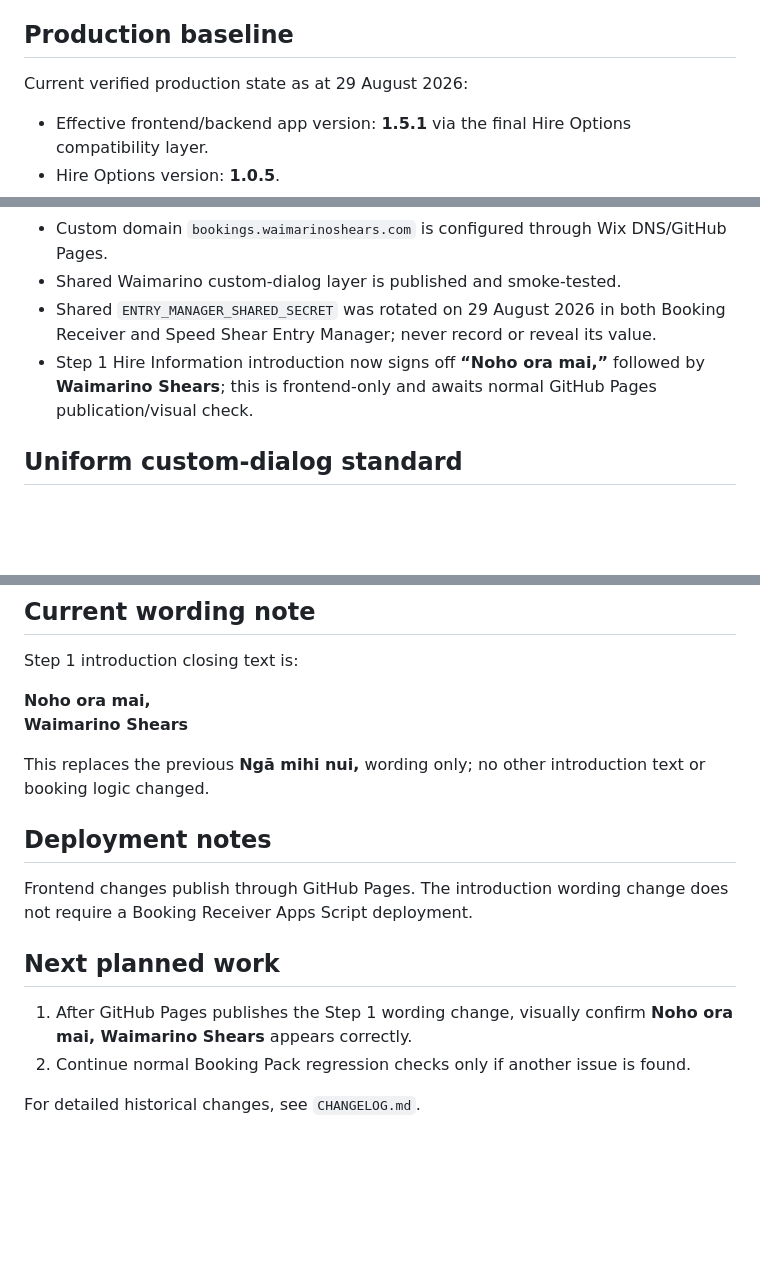
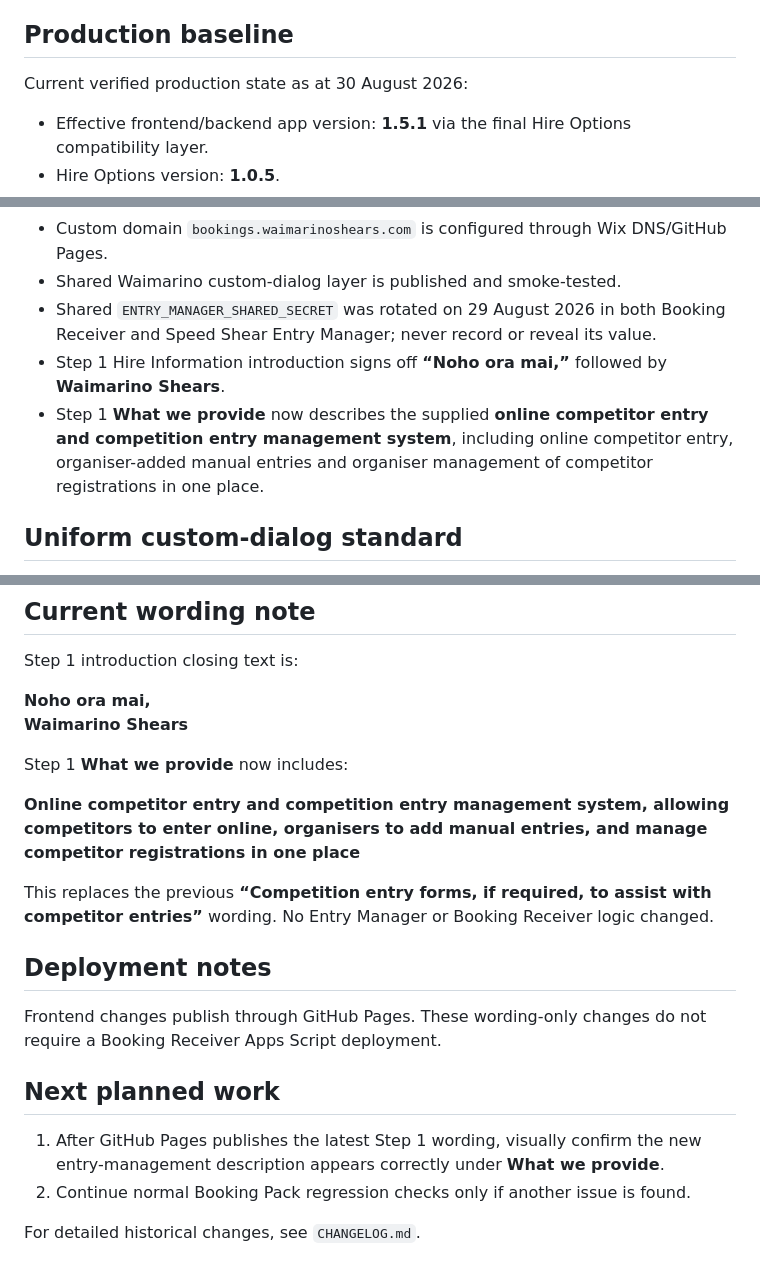
Before and after one commit to Turiedmonds/waimarino-shears-speed-shear-booking-pack, a Markdown page: PROJECT_STATE.md, 3 parts joined by grey strips. Rendered like a GitHub page; blank space fills up the shorter version.

Commit message:
Update Booking Pack current wording state

```diff
--- a/PROJECT_STATE.md
+++ b/PROJECT_STATE.md
@@ -30,7 +30,7 @@ Purpose: browser-based hire/booking and competition-configuration pack for the W
 
 ## Production baseline
 
-Current verified production state as at 29 August 2026:
+Current verified production state as at 30 August 2026:
 
 - Effective frontend/backend app version: **1.5.1** via the final Hire Options compatibility layer.
 - Hire Options version: **1.0.5**.
@@ -40,7 +40,8 @@ Current verified production state as at 29 August 2026:
 - Custom domain `bookings.waimarinoshears.com` is configured through Wix DNS/GitHub Pages.
 - Shared Waimarino custom-dialog layer is published and smoke-tested.
 - Shared `ENTRY_MANAGER_SHARED_SECRET` was rotated on 29 August 2026 in both Booking Receiver and Speed Shear Entry Manager; never record or reveal its value.
-- Step 1 Hire Information introduction now signs off **“Noho ora mai,”** followed by **Waimarino Shears**; this is frontend-only and awaits normal GitHub Pages publication/visual check.
+- Step 1 Hire Information introduction signs off **“Noho ora mai,”** followed by **Waimarino Shears**.
+- Step 1 **What we provide** now describes the supplied **online competitor entry and competition entry management system**, including online competitor entry, organiser-added manual entries and organiser management of competitor registrations in one place.
 
 ## Uniform custom-dialog standard
 
@@ -78,15 +79,19 @@ Step 1 introduction closing text is:
 **Noho ora mai,**
 **Waimarino Shears**
 
-This replaces the previous **Ngā mihi nui,** wording only; no other introduction text or booking logic changed.
+Step 1 **What we provide** now includes:
+
+**Online competitor entry and competition entry management system, allowing competitors to enter online, organisers to add manual entries, and manage competitor registrations in one place**
+
+This replaces the previous **“Competition entry forms, if required, to assist with competitor entries”** wording. No Entry Manager or Booking Receiver logic changed.
 
 ## Deployment notes
 
-Frontend changes publish through GitHub Pages. The introduction wording change does not require a Booking Receiver Apps Script deployment.
+Frontend changes publish through GitHub Pages. These wording-only changes do not require a Booking Receiver Apps Script deployment.
 
 ## Next planned work
 
-1. After GitHub Pages publishes the Step 1 wording change, visually confirm **Noho ora mai, Waimarino Shears** appears correctly.
+1. After GitHub Pages publishes the latest Step 1 wording, visually confirm the new entry-management description appears correctly under **What we provide**.
 2. Continue normal Booking Pack regression checks only if another issue is found.
 
 For detailed historical changes, see `CHANGELOG.md`.
```
Also changed, not shown: other parts of PROJECT_STATE.md (+1 -1 lines).
